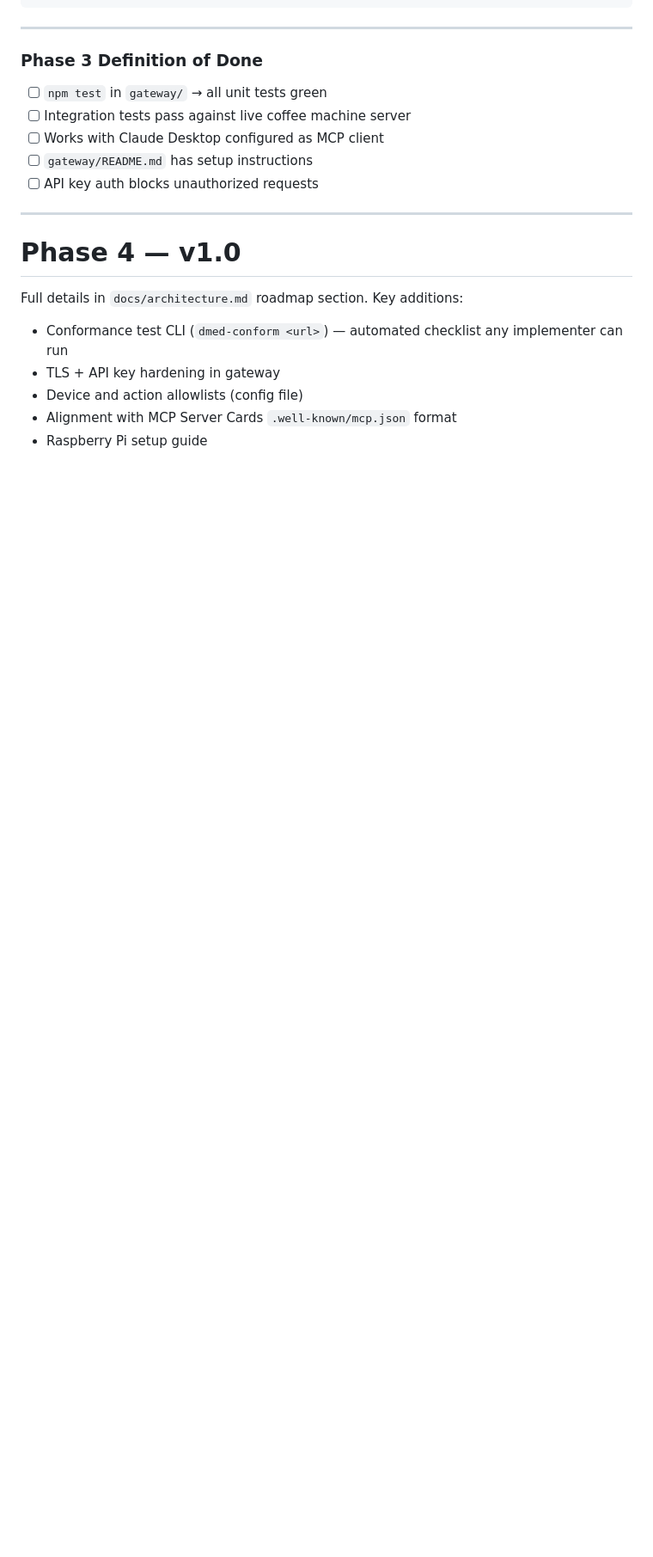
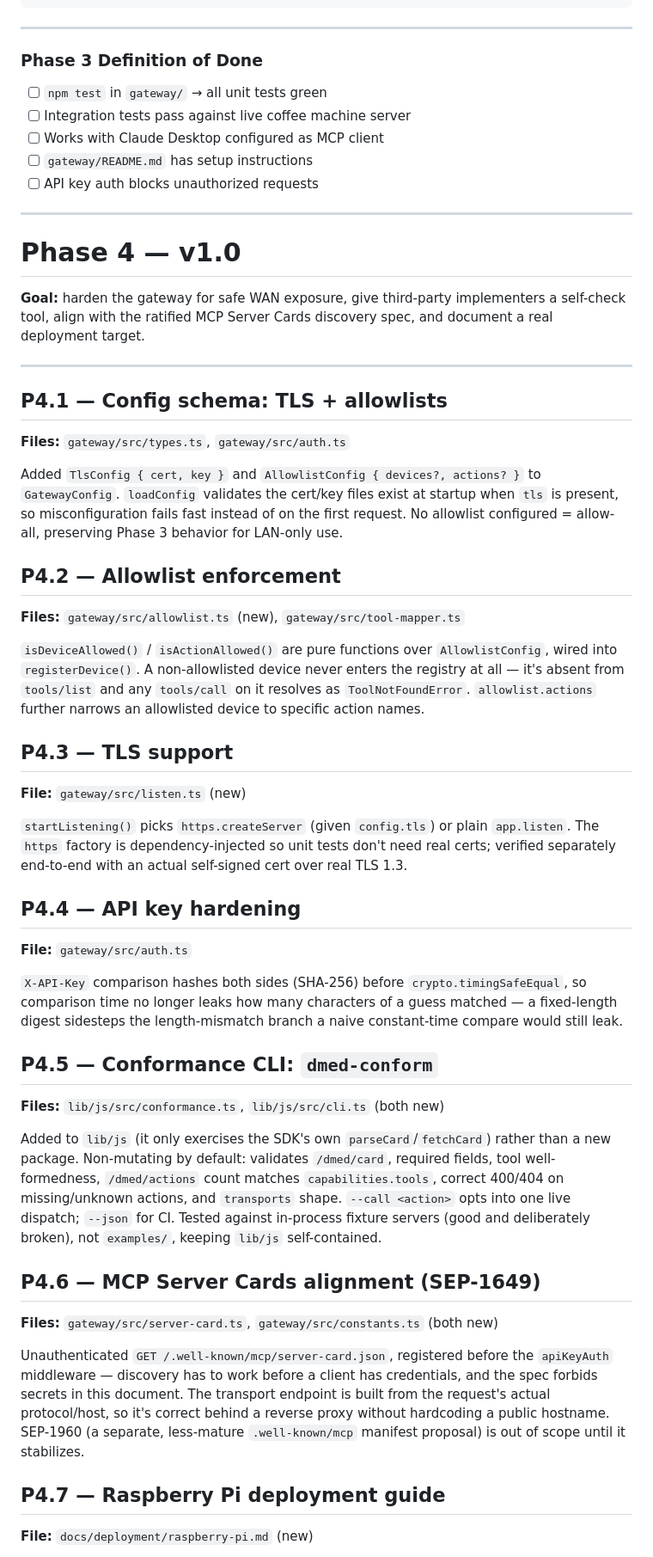
Before and after one commit to techkeeda/dmed-protocol, a Markdown page: docs/development-plan.md, the part around one of its changes. Shown at 86% size. Drawn GitHub-style; blank space fills up the shorter version.

Commit message:
docs: document completed Phase 4 in development plan
Replaces the one-line Phase 4 bullet list with the same P4.x/
Definition-of-Done structure used for Phases 0-3, marked complete,
so the plan stays in sync with what's actually in the gateway and
lib/js now.

```diff
--- a/docs/development-plan.md
+++ b/docs/development-plan.md
@@ -2143,10 +2143,69 @@ describe('Gateway integration (requires npm start in smart-coffee-machine/)', ()
 
 # Phase 4 — v1.0
 
-Full details in `docs/architecture.md` roadmap section. Key additions:
-
-- Conformance test CLI (`dmed-conform <url>`) — automated checklist any implementer can run
-- TLS + API key hardening in gateway
-- Device and action allowlists (config file)
-- Alignment with MCP Server Cards `.well-known/mcp.json` format
-- Raspberry Pi setup guide
+**Goal:** harden the gateway for safe WAN exposure, give third-party implementers a
+self-check tool, align with the ratified MCP Server Cards discovery spec, and document a
+real deployment target.
+
+---
+
+## P4.1 — Config schema: TLS + allowlists
+
+**Files:** `gateway/src/types.ts`, `gateway/src/auth.ts`
+
+Added `TlsConfig { cert, key }` and `AllowlistConfig { devices?, actions? }` to
+`GatewayConfig`. `loadConfig` validates the cert/key files exist at startup when `tls` is
+present, so misconfiguration fails fast instead of on the first request. No allowlist
+configured = allow-all, preserving Phase 3 behavior for LAN-only use.
+
+## P4.2 — Allowlist enforcement
+
+**Files:** `gateway/src/allowlist.ts` (new), `gateway/src/tool-mapper.ts`
+
+`isDeviceAllowed()` / `isActionAllowed()` are pure functions over `AllowlistConfig`, wired
+into `registerDevice()`. A non-allowlisted device never enters the registry at all — it's
+absent from `tools/list` and any `tools/call` on it resolves as `ToolNotFoundError`.
+`allowlist.actions` further narrows an allowlisted device to specific action names.
+
+## P4.3 — TLS support
+
+**File:** `gateway/src/listen.ts` (new)
+
+`startListening()` picks `https.createServer` (given `config.tls`) or plain `app.listen`.
+The `https` factory is dependency-injected so unit tests don't need real certs; verified
+separately end-to-end with an actual self-signed cert over real TLS 1.3.
+
+## P4.4 — API key hardening
+
+**File:** `gateway/src/auth.ts`
+
+`X-API-Key` comparison hashes both sides (SHA-256) before `crypto.timingSafeEqual`, so
+comparison time no longer leaks how many characters of a guess matched — a fixed-length
+digest sidesteps the length-mismatch branch a naive constant-time compare would still leak.
+
+## P4.5 — Conformance CLI: `dmed-conform`
+
+**Files:** `lib/js/src/conformance.ts`, `lib/js/src/cli.ts` (both new)
+
+Added to `lib/js` (it only exercises the SDK's own `parseCard`/`fetchCard`) rather than a
+new package. Non-mutating by default: validates `/dmed/card`, required fields, tool
+well-formedness, `/dmed/actions` count matches `capabilities.tools`, correct 400/404 on
+missing/unknown actions, and `transports` shape. `--call <action>` opts into one live
+dispatch; `--json` for CI. Tested against in-process fixture servers (good and deliberately
+broken), not `examples/`, keeping `lib/js` self-contained.
+
+## P4.6 — MCP Server Cards alignment (SEP-1649)
+
+**Files:** `gateway/src/server-card.ts`, `gateway/src/constants.ts` (both new)
+
+Unauthenticated `GET /.well-known/mcp/server-card.json`, registered before the
+`apiKeyAuth` middleware — discovery has to work before a client has credentials, and the
+spec forbids secrets in this document. The transport endpoint is built from the request's
+actual protocol/host, so it's correct behind a reverse proxy without hardcoding a public
+hostname. SEP-1960 (a separate, less-mature `.well-known/mcp` manifest proposal) is out of
+scope until it stabilizes.
+
+## P4.7 — Raspberry Pi deployment guide
+
+**File:** `docs/deployment/raspberry-pi.md` (new)
+
```
Also changed, not shown: other parts of docs/development-plan.md (+14 -0 lines).
